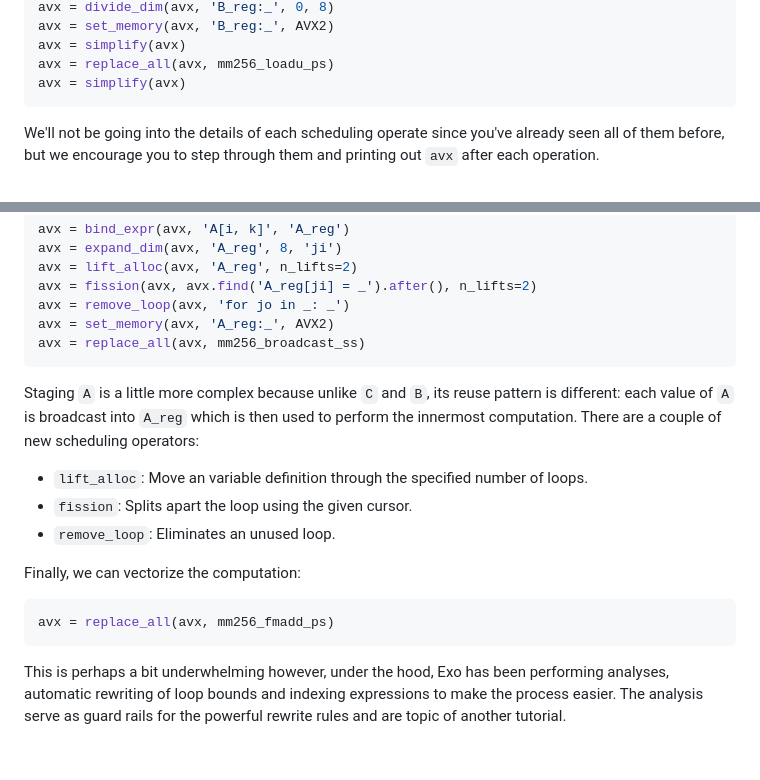
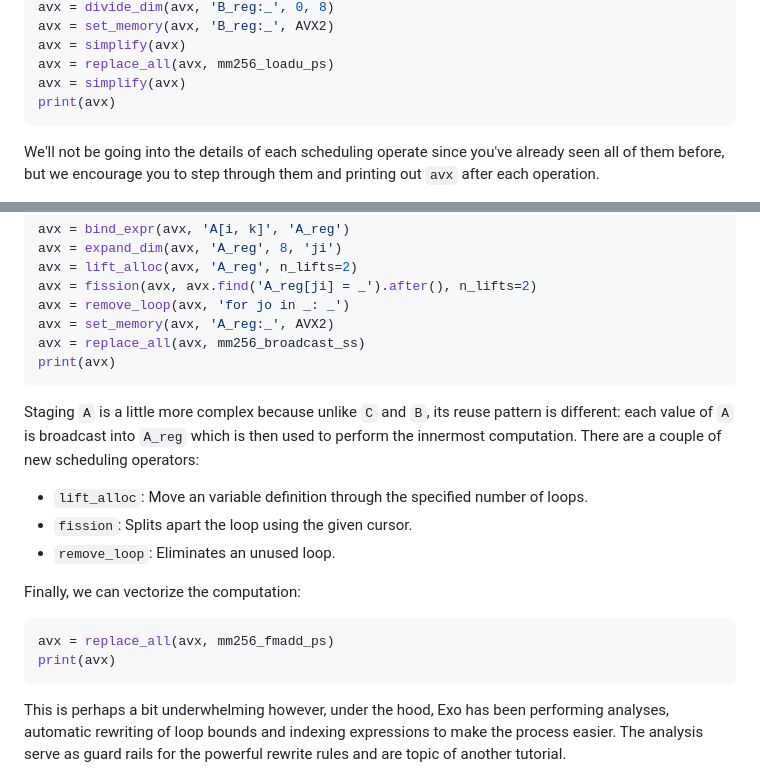
Before and after one commit to exo-lang/exo, a Markdown page: examples/README.md, 2 parts joined by grey strips. GitHub-like rendering; blank space fills up the shorter version.

````diff
--- a/examples/README.md
+++ b/examples/README.md
@@ -198,6 +200,7 @@ avx = set_memory(avx, 'B_reg:_', AVX2)
 avx = simplify(avx)
 avx = replace_all(avx, mm256_loadu_ps)
 avx = simplify(avx)
+print(avx)
 ```
 
 We'll not be going into the details of each scheduling operate since you've already seen all of them before, but we encourage you to step through them and printing out `avx` after each operation.
@@ -225,6 +228,7 @@ avx = fission(avx, avx.find('A_reg[ji] = _').after(), n_lifts=2)
 avx = remove_loop(avx, 'for jo in _: _')
 avx = set_memory(avx, 'A_reg:_', AVX2)
 avx = replace_all(avx, mm256_broadcast_ss)
+print(avx)
 ```
 
 Staging `A` is a little more complex because unlike `C` and `B`, its reuse pattern is different: each value of `A` is broadcast into `A_reg` which is then used to perform the innermost computation. There are a couple of new scheduling operators:
@@ -235,6 +239,7 @@ Staging `A` is a little more complex because unlike `C` and `B`, its reuse patte
 Finally, we can vectorize the computation:
 ```py
 avx = replace_all(avx, mm256_fmadd_ps)
+print(avx)
 ```
 This is perhaps a bit underwhelming however, under the hood, Exo has been performing analyses, automatic rewriting of loop bounds and indexing expressions to make the process easier. The analysis serve as guard rails for the powerful rewrite rules and are topic of another tutorial.
 
````
Also changed, not shown: other parts of examples/README.md (+11 -7 lines).
